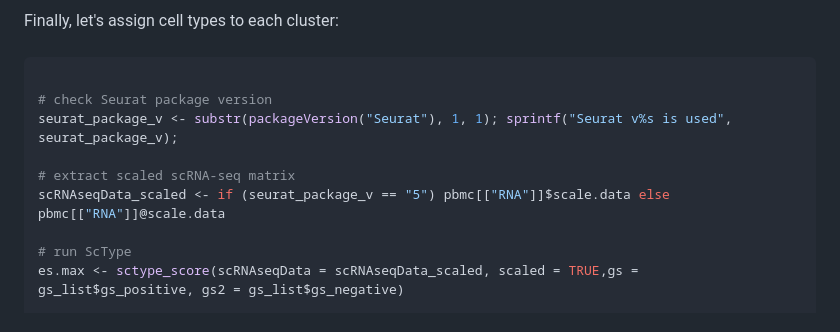
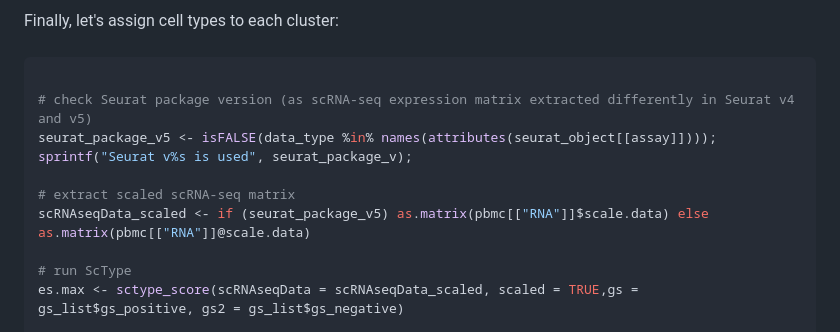
Before and after one commit to IanevskiAleksandr/sc-type, a Markdown page: README.md, the part around the change. Rendered like a GitHub page.

````diff
--- a/README.md
+++ b/README.md
@@ -122,11 +122,12 @@ Finally, let's assign cell types to each cluster:
 
 ```R
 
-# check Seurat package version
-seurat_package_v <- substr(packageVersion("Seurat"), 1, 1); sprintf("Seurat v%s is used", seurat_package_v);
+# check Seurat package version (as scRNA-seq expression matrix extracted differently in Seurat v4 and v5)
+seurat_package_v5 <- isFALSE(data_type %in% names(attributes(seurat_object[[assay]])));
+sprintf("Seurat v%s is used", seurat_package_v);
 
 # extract scaled scRNA-seq matrix
-scRNAseqData_scaled <- if (seurat_package_v == "5") pbmc[["RNA"]]$scale.data else pbmc[["RNA"]]@scale.data
+scRNAseqData_scaled <- if (seurat_package_v5) as.matrix(pbmc[["RNA"]]$scale.data) else as.matrix(pbmc[["RNA"]]@scale.data)
 
 # run ScType
 es.max <- sctype_score(scRNAseqData = scRNAseqData_scaled, scaled = TRUE,gs = gs_list$gs_positive, gs2 = gs_list$gs_negative)
````
